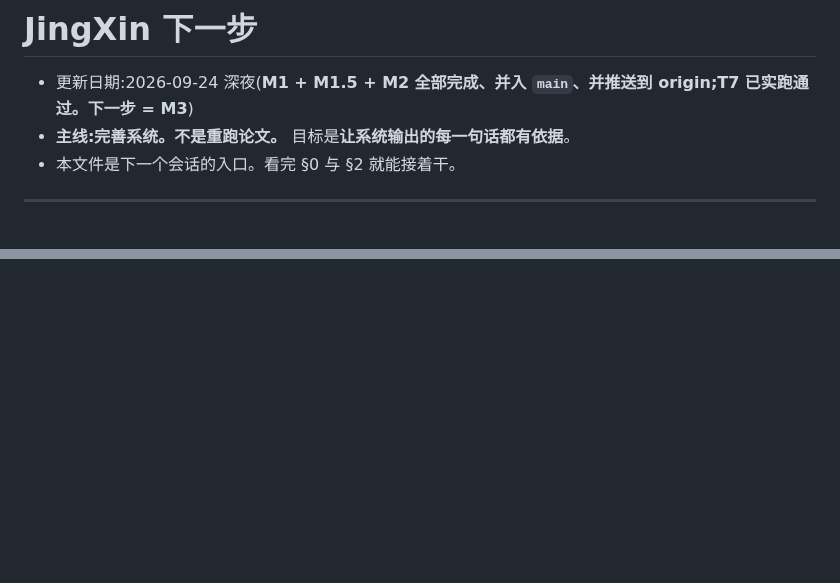
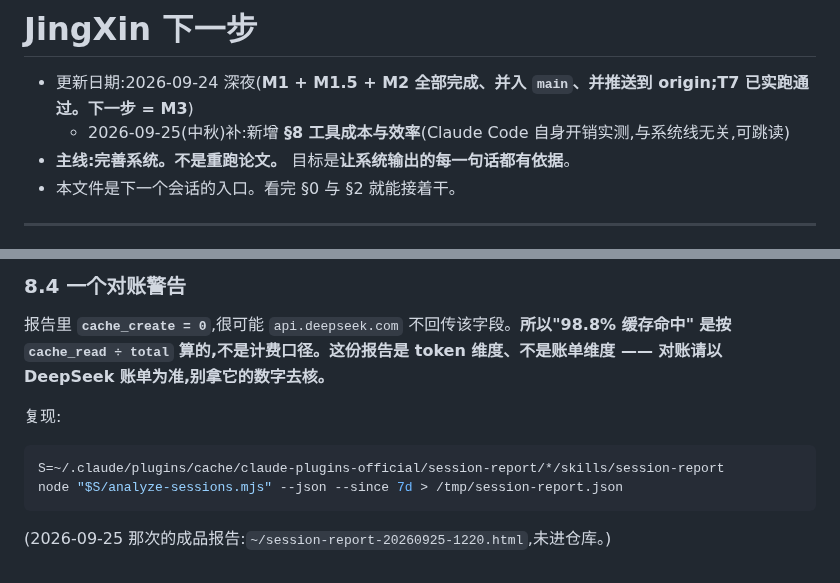
Before and after one commit to huihuibuhui227-svg/JingXin, a Markdown page: docs/下一步.md, 2 parts joined by grey strips. Rendered like a GitHub page; blank space fills up the shorter version.

Commit message:
docs: 下一步 §8 工具成本与效率(2026-09-25 实测)

````diff
--- a/docs/下一步.md
+++ b/docs/下一步.md
@@ -1,6 +1,7 @@
 # JingXin 下一步
 
 - 更新日期:2026-09-24 深夜(**M1 + M1.5 + M2 全部完成、并入 `main`、并推送到 origin;T7 已实跑通过。下一步 = M3**)
+  - 2026-09-25(中秋)补:新增 **§8 工具成本与效率**(Claude Code 自身开销实测,与系统线无关,可跳读)
 - **主线:完善系统。不是重跑论文。** 目标是**让系统输出的每一句话都有依据**。
 - 本文件是下一个会话的入口。看完 §0 与 §2 就能接着干。
 
@@ -243,0 +320,14 @@ M1 让它重新有真话可说;精度天花板(r ≈ 0.33)不在这一轮的目
+### 8.4 一个对账警告
+
+报告里 **`cache_create = 0`**,很可能 `api.deepseek.com` 不回传该字段。**所以"98.8% 缓存命中"
+是按 `cache_read ÷ total` 算的,不是计费口径。这份报告是 token 维度、不是账单维度 —— 对账请以
+DeepSeek 账单为准,别拿它的数字去核。**
+
+复现:
+
+```bash
+S=~/.claude/plugins/cache/claude-plugins-official/session-report/*/skills/session-report
+node "$S/analyze-sessions.mjs" --json --since 7d > /tmp/session-report.json
+```
+
+(2026-09-25 那次的成品报告:`~/session-report-20260925-1220.html`,未进仓库。)
````
Also changed, not shown: other parts of docs/下一步.md (+75 -0 lines).
